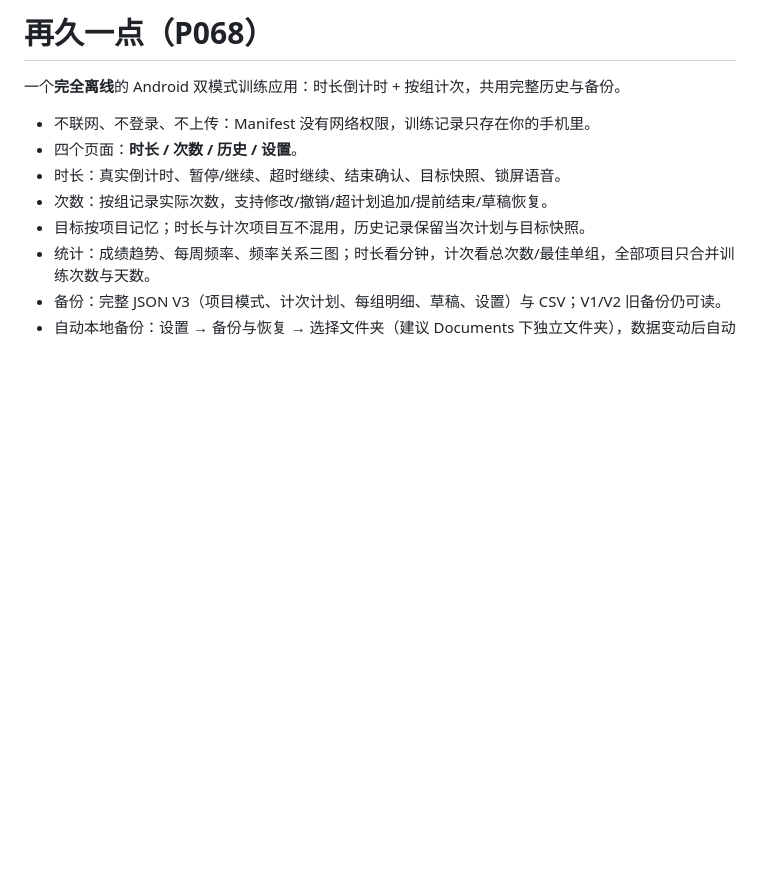
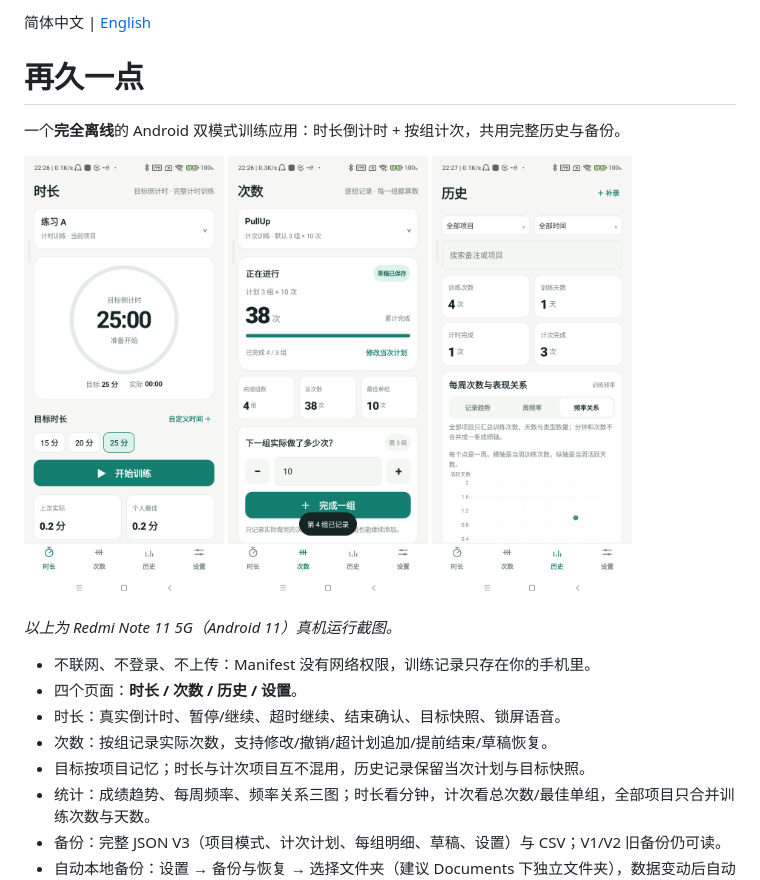
Before and after one commit to wanghoufan/p068-zai-jiu-yi-dian, a Markdown page: README.md, the part around the change. Rendered like a GitHub page; pictures changed too: docs/screenshots/history.png (added), docs/screenshots/reps-mode.png (added), docs/screenshots/time-mode.png (added); blank space fills up the shorter version.

```diff
--- a/README.md
+++ b/README.md
@@ -1,6 +1,16 @@
-# 再久一点（P068）
+简体中文 | [English](./README.en.md)
+
+# 再久一点
 
 一个**完全离线**的 Android 双模式训练应用：时长倒计时 + 按组计次，共用完整历史与备份。
+
+<p>
+  <img src="docs/screenshots/time-mode.png" width="200" alt="时长页：选择计时项目、设定目标倒计时并开始训练">
+  <img src="docs/screenshots/reps-mode.png" width="200" alt="次数页：按组记录实际次数，可修改当次计划">
+  <img src="docs/screenshots/history.png" width="200" alt="历史页：训练次数统计与每周频率关系图表">
+</p>
+
+*以上为 Redmi Note 11 5G（Android 11）真机运行截图。*
 
 - 不联网、不登录、不上传：Manifest 没有网络权限，训练记录只存在你的手机里。
 - 四个页面：**时长 / 次数 / 历史 / 设置**。
```
Also changed, not shown: README.en.md (+12 -2 lines).
